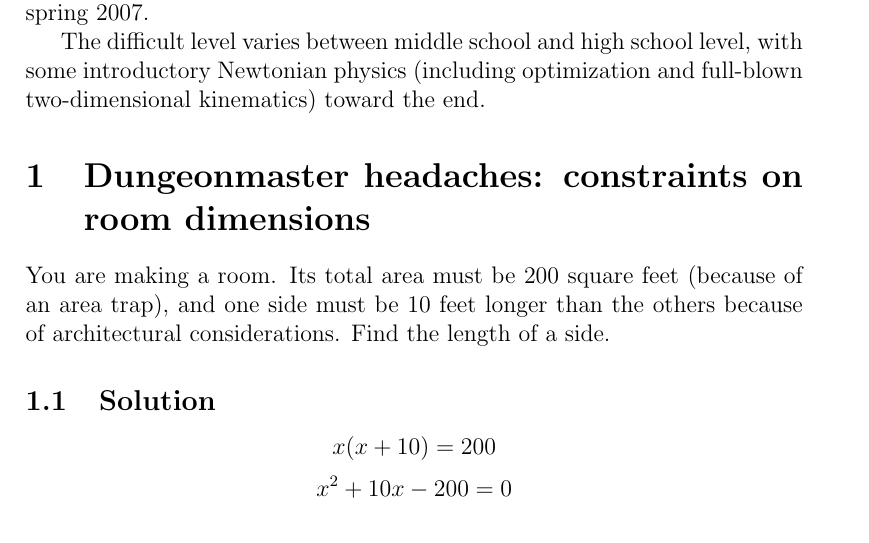
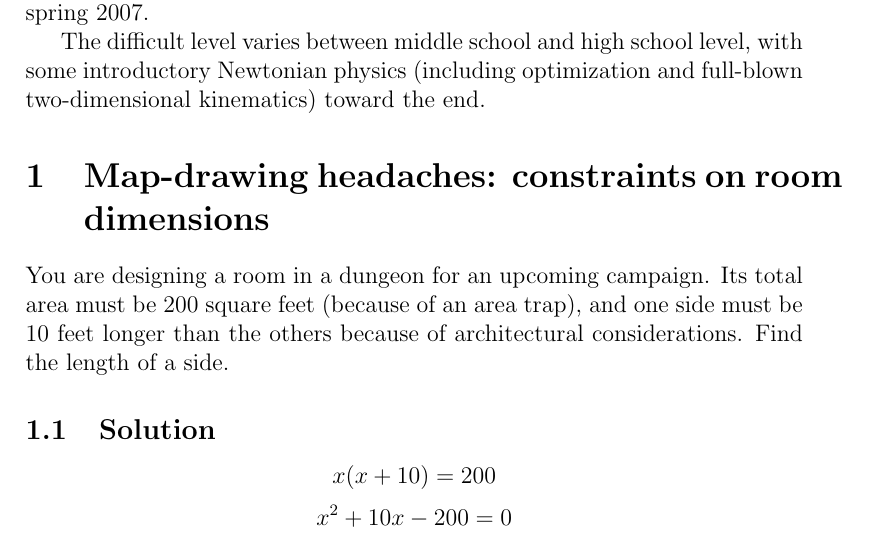
Before and after one commit to nbeaver/rpg-physics, a LaTeX document (rpg-physics.tex): part of page 1 of 5, cut so that both start at the same text. Compiled offline with pdfLaTeX.

Commit message:
Removed mention of Dungeonmaster, since that's apparently trademarked.

```diff
--- a/rpg-physics.tex
+++ b/rpg-physics.tex
@@ -14,9 +14,9 @@ Initial version from junior year of high school, fall 2006 through early spring
 
 The difficult level varies between middle school and high school level, with some introductory Newtonian physics (including optimization and full-blown two-dimensional kinematics) toward the end.
 
-\section{Dungeonmaster headaches: constraints on room dimensions}
+\section{Map-drawing headaches: constraints on room dimensions}
 
-You are making a room. Its total area must be 200 square feet (because of an area trap), and one side must be 10 feet longer than the others because of architectural considerations. Find the length of a side.
+You are designing a room in a dungeon for an upcoming campaign. Its total area must be 200 square feet (because of an area trap), and one side must be 10 feet longer than the others because of architectural considerations. Find the length of a side.
 
 \subsection{Solution}
 
```
Also changed, not shown: rpg-physics.pdf, 1 other file.
